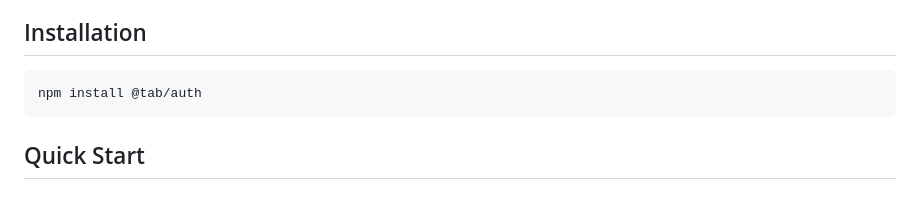
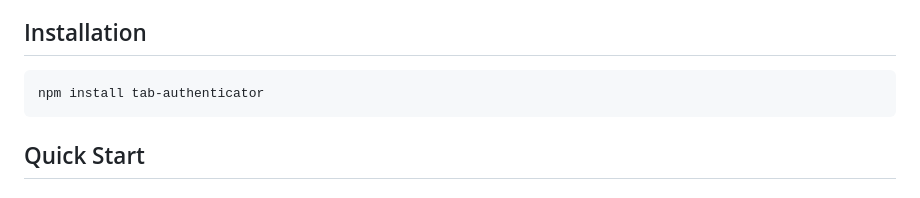
Before and after one commit to rawscript/Tab, a Markdown page: README.md, the part around the change. GitHub-like rendering.

Commit message:
qol unverified

````diff
--- a/README.md
+++ b/README.md
@@ -15,7 +15,7 @@ A universal authentication orchestrator that handles both online and offline aut
 ## Installation
 
 ```bash
-npm install @tab/auth
+npm install tab-authenticator
 ```
 
 ## Quick Start
````
